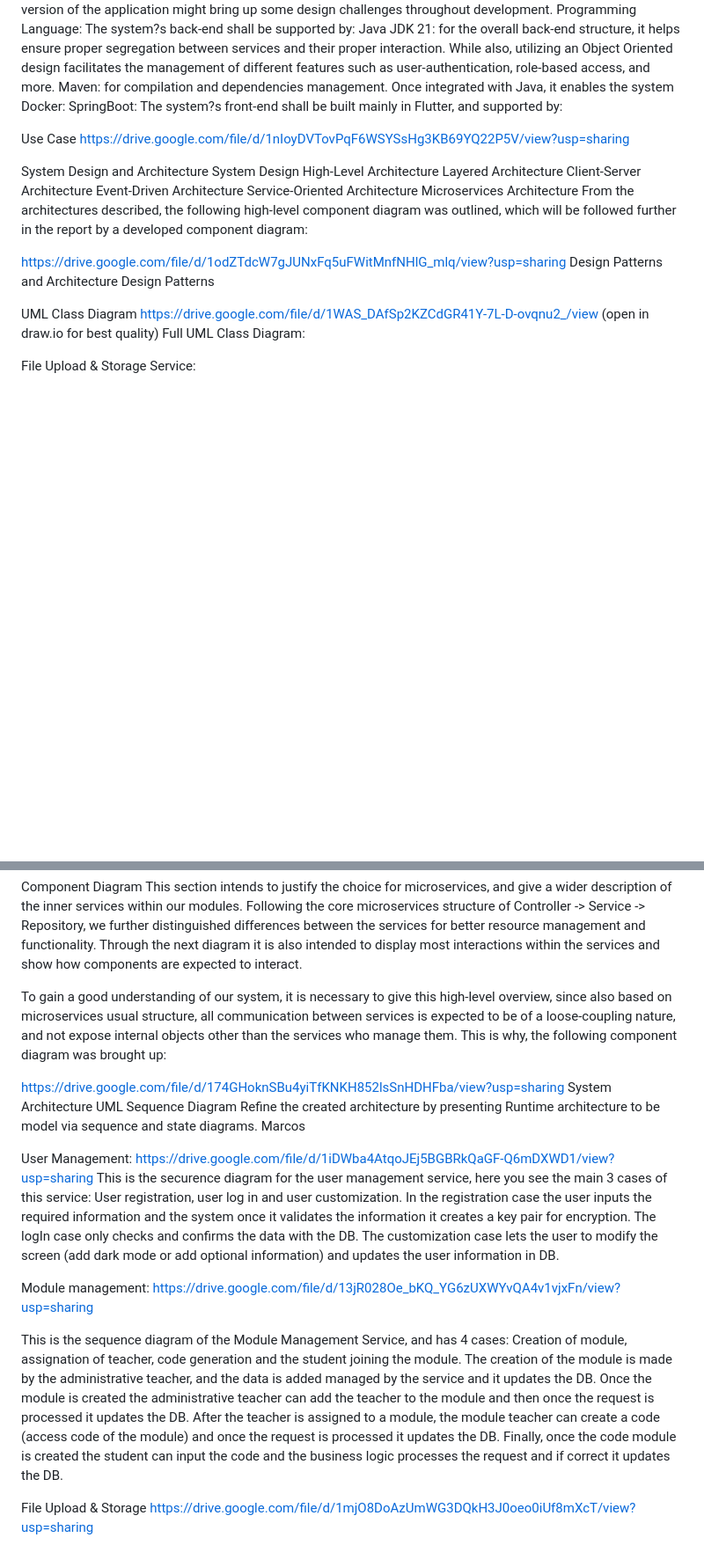
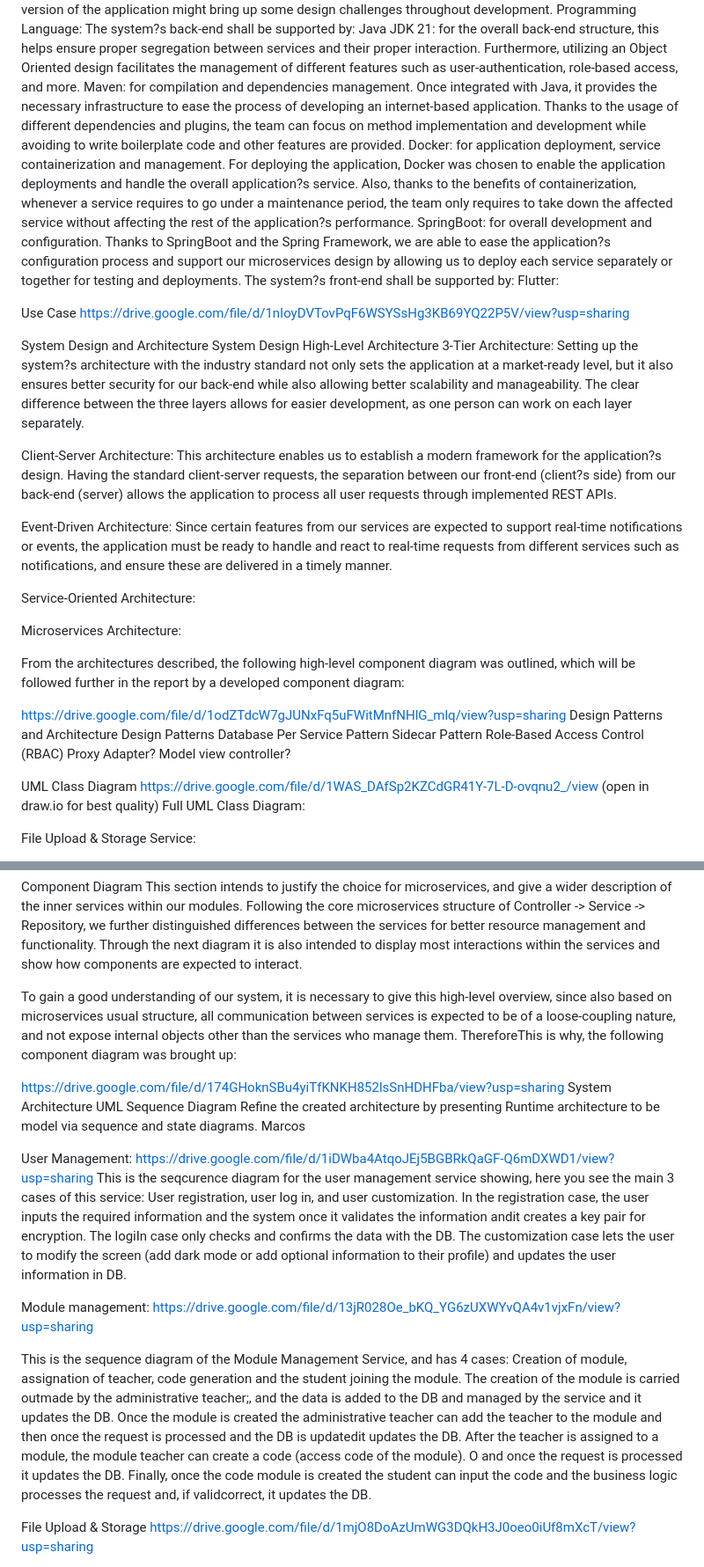
Before and after one commit to javsort/Linkaster, a Markdown page: docs/delivery_1.md, 2 parts joined by grey strips. Shown at 88% size. Drawn GitHub-style; blank space fills up the shorter version.

```diff
--- a/docs/delivery_1.md
+++ b/docs/delivery_1.md
@@ -148,12 +149,12 @@ Portability:
 Designing both a handheld & web version of the application might bring up some design challenges throughout development.
 Programming Language:
 The system?s back-end shall be supported by:
-Java JDK 21: for the overall back-end structure, it helps ensure proper segregation between services and their proper interaction. While also, utilizing an Object Oriented design facilitates the management of different features such as user-authentication, role-based access, and more.
-Maven: for compilation and dependencies management. Once integrated with Java, it enables the system
-Docker:
-SpringBoot:
-The system?s front-end shall be built mainly in Flutter, and supported by:
-
+Java JDK 21: for the overall back-end structure, this helps ensure proper segregation between services and their proper interaction. Furthermore, utilizing an Object Oriented design facilitates the management of different features such as user-authentication, role-based access, and more.
+Maven: for compilation and dependencies management. Once integrated with Java, it provides the necessary infrastructure to ease the process of developing an internet-based application. Thanks to the usage of different dependencies and plugins, the team can focus on method implementation and development while avoiding to write boilerplate code and other features are provided.
+Docker: for application deployment, service containerization and management. For deploying the application, Docker was chosen to enable the application deployments and handle the overall application?s service. Also, thanks to the benefits of containerization, whenever a service requires to go under a maintenance period, the team only requires to take down the affected service without affecting the rest of the application?s performance.
+SpringBoot: for overall development and configuration. Thanks to SpringBoot and the Spring Framework, we are able to ease the application?s configuration process and support our microservices design by allowing us to deploy each service separately or together for testing and deployments.
+The system?s front-end shall be supported by:
+Flutter:
 
 Use Case
 https://drive.google.com/file/d/1nIoyDVTovPqF6WSYSsHg3KB69YQ22P5V/view?usp=sharing
@@ -161,16 +162,33 @@ https://drive.google.com/file/d/1nIoyDVTovPqF6WSYSsHg3KB69YQ22P5V/view?usp=shari
 System Design and Architecture
 System Design
 High-Level Architecture
-Layered Architecture
-Client-Server Architecture
-Event-Driven Architecture
-Service-Oriented Architecture
-Microservices Architecture
+3-Tier Architecture:
+Setting up the system?s architecture with the industry standard not only sets the application at a market-ready level, but it also ensures better security for our back-end while also allowing better scalability and manageability. The clear difference between the three layers allows for easier development, as one person can work on each layer separately.
+
+Client-Server Architecture:
+This architecture enables us to establish a modern framework for the application?s design. Having the standard client-server requests, the separation between our front-end (client?s side) from our back-end (server) allows the application to process all user requests through implemented REST APIs.
+
+Event-Driven Architecture:
+Since certain features from our services are expected to support real-time notifications or events, the application must be ready to handle and react to real-time requests from different services such as notifications, and ensure these are delivered in a timely manner.
+
+Service-Oriented Architecture:
+
+
+Microservices Architecture:
+
+
 From the architectures described, the following high-level component diagram was outlined, which will be followed further in the report by a developed component diagram:
 
 https://drive.google.com/file/d/1odZTdcW7gJUNxFq5uFWitMnfNHlG_mlq/view?usp=sharing
 Design Patterns and Architecture
 Design Patterns
+Database Per Service Pattern
+Sidecar Pattern
+Role-Based Access Control (RBAC)
+Proxy
+Adapter?
+Model view controller?
+
 
 UML Class Diagram
 https://drive.google.com/file/d/1WAS_DAfSp2KZCdGR41Y-7L-D-ovqnu2_/view (open in draw.io for best quality)
@@ -203,7 +221,7 @@ Other Classes:
 Component Diagram
 This section intends to justify the choice for microservices, and give a wider description of the inner services within our modules. Following the core microservices structure of Controller -> Service -> Repository, we further distinguished differences between the services for better resource management and functionality. Through the next diagram it is also intended to display most interactions within the services and show how components are expected to interact.
 
-To gain a good understanding of our system, it is necessary to give this high-level overview, since also based on microservices usual structure, all communication between services is expected to be of a loose-coupling nature, and not expose internal objects other than the services who manage them. This is why, the following component diagram was brought up:
+To gain a good understanding of our system, it is necessary to give this high-level overview, since also based on microservices usual structure, all communication between services is expected to be of a loose-coupling nature, and not expose internal objects other than the services who manage them. ThereforeThis is why, the following component diagram was brought up:
 
 
 https://drive.google.com/file/d/174GHoknSBu4yiTfKNKH852lsSnHDHFba/view?usp=sharing
@@ -225,7 +243,7 @@ Marcos
 
 User Management:
 https://drive.google.com/file/d/1iDWba4AtqoJEj5BGBRkQaGF-Q6mDXWD1/view?usp=sharing
-This is the securence diagram for the user management service, here you see the main 3 cases of this service: User registration, user log in and user customization. In the registration case the user inputs the required information and the system once it validates the information it creates a key pair for encryption. The logIn case only checks and confirms the data with the DB. The customization case lets the user to modify the screen (add dark mode or add optional information) and updates the user information in DB.
+This is the seqcurence diagram for the user management service showing, here you see the main 3 cases of this service: User registration, user log in, and user customization. In the registration case, the user inputs the required information and the system once it validates the information andit creates a key pair for encryption. The logiIn case only checks and confirms the data with the DB. The customization case lets the user to modify the screen (add dark mode or add optional information to their profile) and updates the user information in DB.
 
 
 
@@ -240,7 +258,7 @@ This is the securence diagram for the user management service, here you see the
 Module management:
 https://drive.google.com/file/d/13jR028Oe_bKQ_YG6zUXWYvQA4v1vjxFn/view?usp=sharing
 
-This is the sequence diagram of the Module Management Service, and has 4 cases: Creation of module, assignation of teacher, code generation and the student joining the module. The creation of the module is made by the administrative teacher, and the data is added managed by the service and it updates the DB. Once the module is created the administrative teacher can add the teacher to the module and then once the request is processed it updates the DB. After the teacher is assigned to a module, the module teacher can create a code (access code of the module) and once the request is processed it updates the DB. Finally, once the code module is created the student can input the code and the business logic processes the request and if correct it updates the DB.
+This is the sequence diagram of the Module Management Service, and has 4 cases: Creation of module, assignation of teacher, code generation and the student joining the module. The creation of the module is carried outmade by the administrative teacher;, and the data is added to the DB and managed by the service and it updates the DB. Once the module is created the administrative teacher can add the teacher to the module and then once the request is processed and the DB is updatedit updates the DB. After the teacher is assigned to a module, the module teacher can create a code (access code of the module). O and once the request is processed it updates the DB. Finally, once the code module is created the student can input the code and the business logic processes the request and, if validcorrect, it updates the DB.
 
 
 
```
Also changed, not shown: other parts of docs/delivery_1.md (+25 -19 lines).
